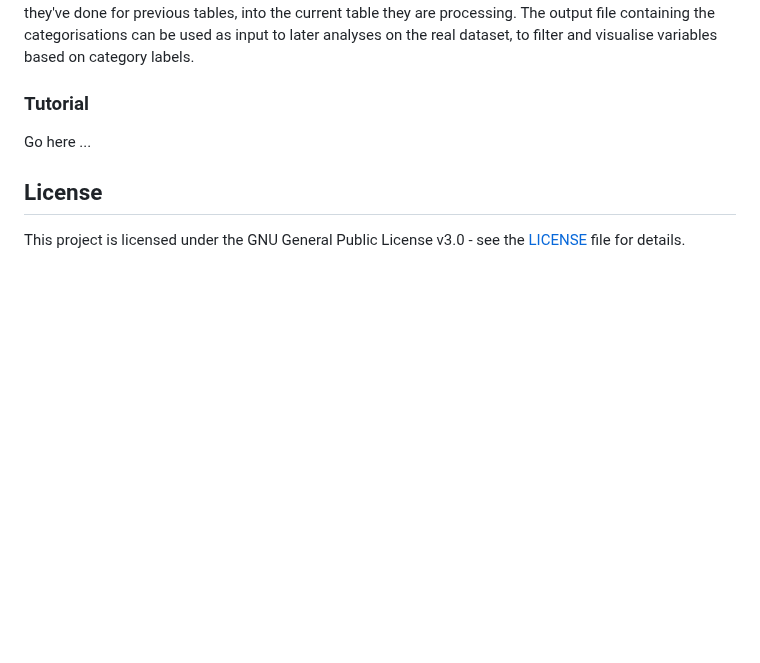
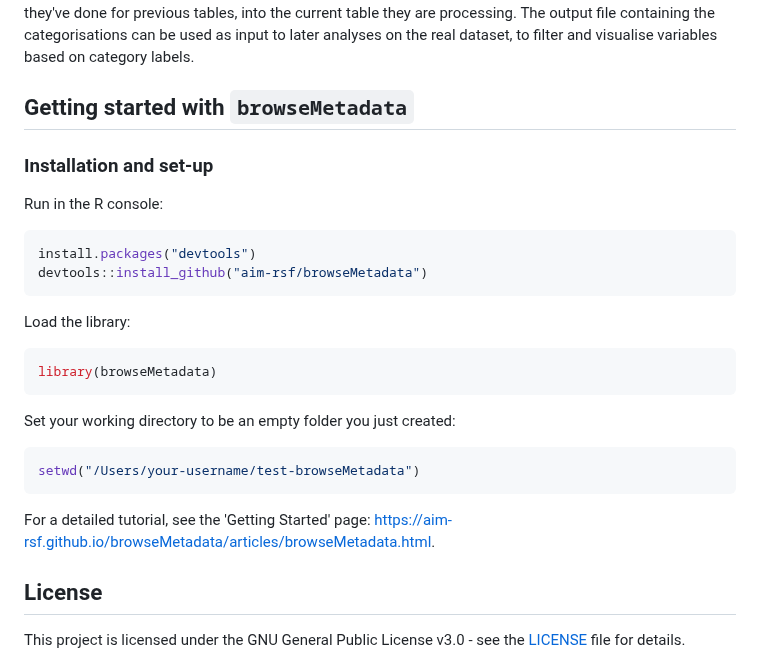
Before and after one commit to aim-rsf/browseMetadata, a Markdown page: README.md, the part around the change. Drawn GitHub-style; blank space fills up the shorter version.

Commit message:
put installation back

````diff
--- a/README.md
+++ b/README.md
@@ -28,9 +28,30 @@ The first part of the tool summarises the dataset, and all the tables within it.
 
 Beyond browsing, a user can then categorise each variable within a dataset table into a set of pre-defined research domains, with functionality to reach consensus between researchers. To speed up this manual process, the package automatically categorises some variables that regularly appear in health datasets (e.g. ID, Sex, Age). The package also accounts for the same data element appearing in multiple tables across a dataset, and allows the user to enable a table copying function which copies categorisations they've done for previous tables, into the current table they are processing. The output file containing the categorisations can be used as input to later analyses on the real dataset, to filter and visualise variables based on category labels.
 
-### Tutorial
+## Getting started with `browseMetadata`
 
-Go here ...
+### Installation and set-up
+
+Run in the R console:
+
+``` r
+install.packages("devtools")
+devtools::install_github("aim-rsf/browseMetadata")
+```
+
+Load the library:
+
+``` r
+library(browseMetadata)
+```
+
+Set your working directory to be an empty folder you just created:
+
+```r
+setwd("/Users/your-username/test-browseMetadata")
+```
+
+For a detailed tutorial, see the 'Getting Started' page: https://aim-rsf.github.io/browseMetadata/articles/browseMetadata.html.
 
 ## License
 
````
